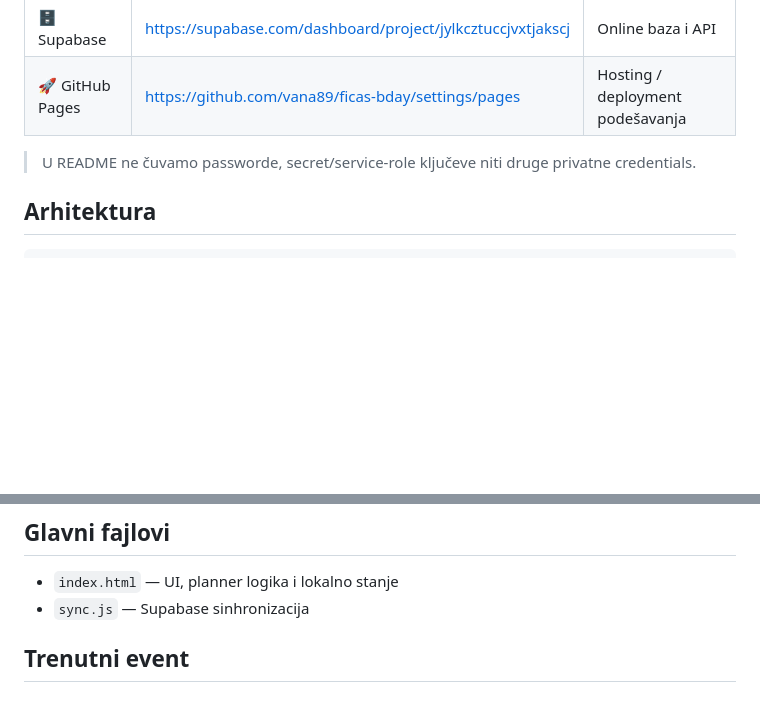
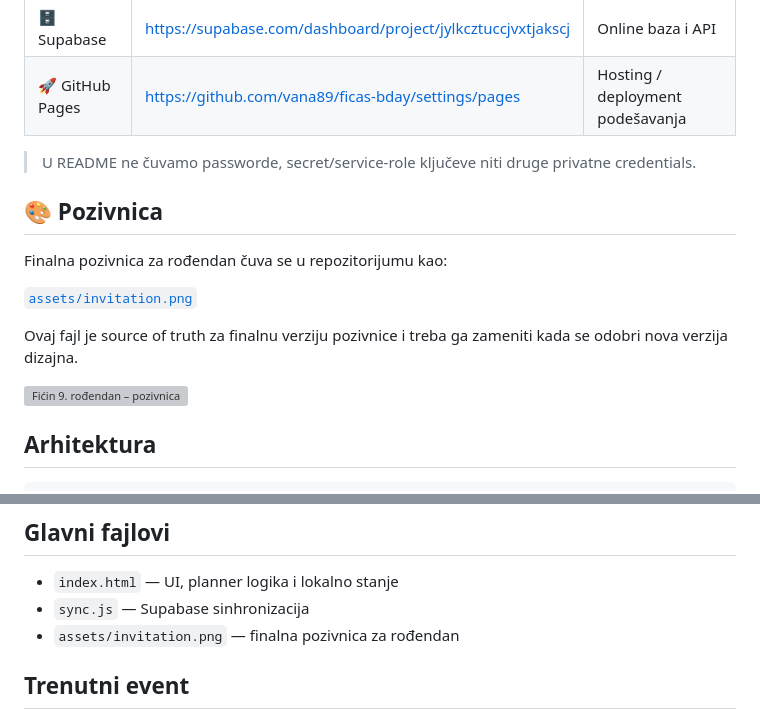
Before and after one commit to vana89/ficas-bday, a Markdown page: README.md, 2 parts joined by grey strips. Rendered like a GitHub page; blank space fills up the shorter version; grey boxes are pictures that could not be loaded.

Commit message:
Document birthday invitation asset

```diff
--- a/README.md
+++ b/README.md
@@ -12,6 +12,16 @@ Mali statički web planner za organizaciju Fićinog 9. rođendana.
 | 🚀 GitHub Pages | https://github.com/vana89/ficas-bday/settings/pages | Hosting / deployment podešavanja |
 
 > U README ne čuvamo passworde, secret/service-role ključeve niti druge privatne credentials.
+
+## 🎨 Pozivnica
+
+Finalna pozivnica za rođendan čuva se u repozitorijumu kao:
+
+[`assets/invitation.png`](assets/invitation.png)
+
+Ovaj fajl je source of truth za finalnu verziju pozivnice i treba ga zameniti kada se odobri nova verzija dizajna.
+
+![Fićin 9. rođendan – pozivnica](assets/invitation.png)
 
 ## Arhitektura
 
@@ -106,6 +116,7 @@ Pošto je ovo mali privatni porodični planner, pristup je namerno jednostavan:
 
 - `index.html` — UI, planner logika i lokalno stanje
 - `sync.js` — Supabase sinhronizacija
+- `assets/invitation.png` — finalna pozivnica za rođendan
 
 ## Trenutni event
 
```
